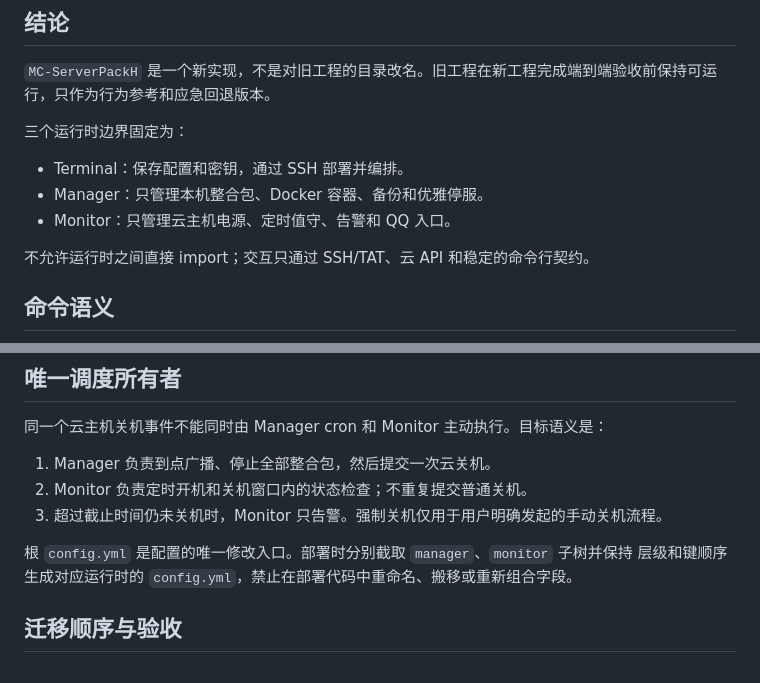
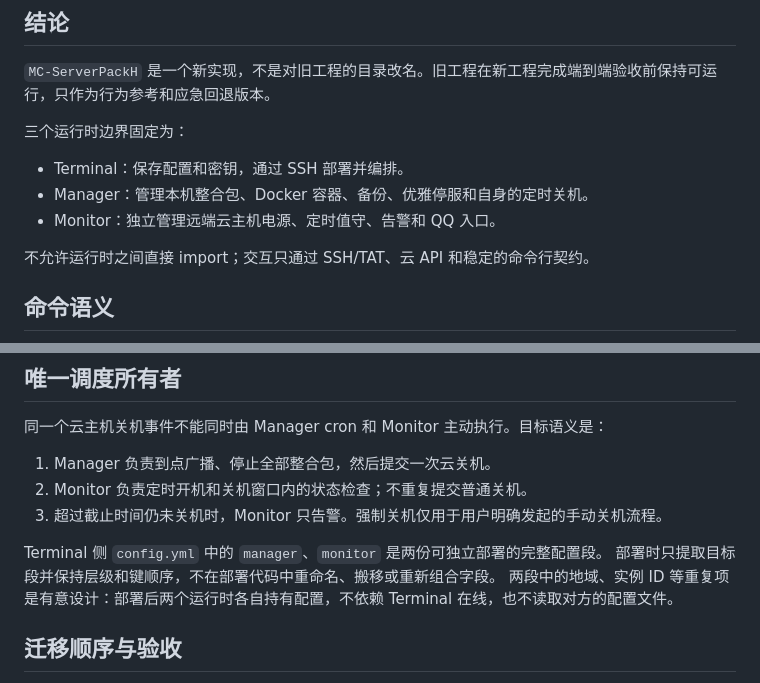
Before and after one commit to TunArund/MC-ServerPack, a Markdown page: dev/refactor-plan.md, 2 parts joined by grey strips. Rendered like a GitHub page.

Commit message:
clarify independent runtime configuration

```diff
--- a/dev/refactor-plan.md
+++ b/dev/refactor-plan.md
@@ -7,8 +7,8 @@
 三个运行时边界固定为：
 
 - Terminal：保存配置和密钥，通过 SSH 部署并编排。
-- Manager：只管理本机整合包、Docker 容器、备份和优雅停服。
-- Monitor：只管理云主机电源、定时值守、告警和 QQ 入口。
+- Manager：管理本机整合包、Docker 容器、备份、优雅停服和自身的定时关机。
+- Monitor：独立管理远端云主机电源、定时值守、告警和 QQ 入口。
 
 不允许运行时之间直接 import；交互只通过 SSH/TAT、云 API 和稳定的命令行契约。
 
@@ -52,8 +52,10 @@ Manager 的调度闭环已经具备：单 cron 聚合检查、每包独立周期
 2. Monitor 负责定时开机和关机窗口内的状态检查；不重复提交普通关机。
 3. 超过截止时间仍未关机时，Monitor 只告警。强制关机仅用于用户明确发起的手动关机流程。
 
-根 `config.yml` 是配置的唯一修改入口。部署时分别截取 `manager`、`monitor` 子树并保持
-层级和键顺序生成对应运行时的 `config.yml`，禁止在部署代码中重命名、搬移或重新组合字段。
+Terminal 侧 `config.yml` 中的 `manager`、`monitor` 是两份可独立部署的完整配置段。
+部署时只提取目标段并保持层级和键顺序，不在部署代码中重命名、搬移或重新组合字段。
+两段中的地域、实例 ID 等重复项是有意设计：部署后两个运行时各自持有配置，不依赖
+Terminal 在线，也不读取对方的配置文件。
 
 ## 迁移顺序与验收
 
```
Also changed, not shown: manager/readme.md (+4 -4 lines), readme.md (+5 -5 lines).
